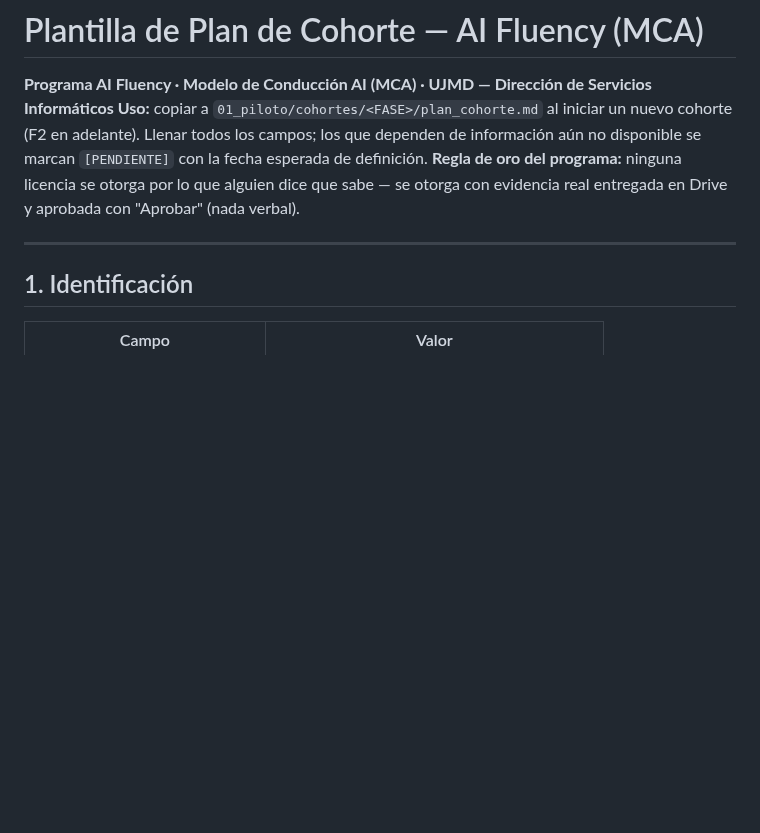
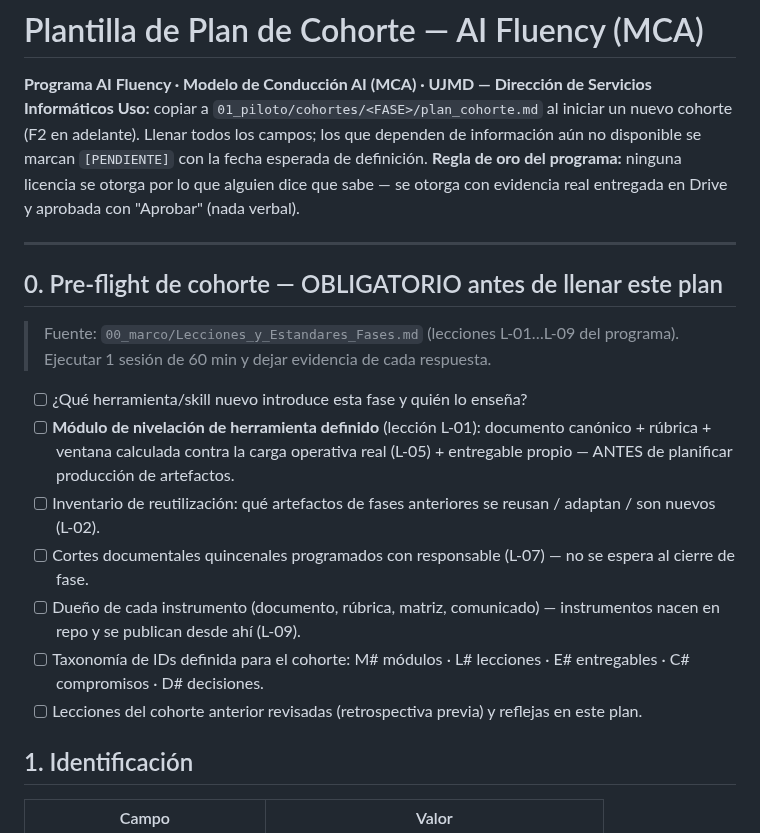
Before and after one commit to untaldouglas/Implementar-AI-Fluentcy, a Markdown page: 01_piloto/cohortes/plantilla_plan_cohorte.md, the part around the change. Drawn GitHub-style; blank space fills up the shorter version.

Commit message:
Sistematización de lecciones F2 (L-01..L-09) y estándares de diseño de fases + pre-flight obligatorio en plantilla de cohorte

```diff
--- a/01_piloto/cohortes/plantilla_plan_cohorte.md
+++ b/01_piloto/cohortes/plantilla_plan_cohorte.md
@@ -5,6 +5,18 @@
 **Regla de oro del programa:** ninguna licencia se otorga por lo que alguien dice que sabe — se otorga con evidencia real entregada en Drive y aprobada con "Aprobar" (nada verbal).
 
 ---
+
+## 0. Pre-flight de cohorte — OBLIGATORIO antes de llenar este plan
+
+> Fuente: `00_marco/Lecciones_y_Estandares_Fases.md` (lecciones L-01…L-09 del programa). Ejecutar 1 sesión de 60 min y dejar evidencia de cada respuesta.
+
+- [ ] ¿Qué herramienta/skill nuevo introduce esta fase y quién lo enseña?
+- [ ] **Módulo de nivelación de herramienta definido** (lección L-01): documento canónico + rúbrica + ventana calculada contra la carga operativa real (L-05) + entregable propio — ANTES de planificar producción de artefactos.
+- [ ] Inventario de reutilización: qué artefactos de fases anteriores se reusan / adaptan / son nuevos (L-02).
+- [ ] Cortes documentales quincenales programados con responsable (L-07) — no se espera al cierre de fase.
+- [ ] Dueño de cada instrumento (documento, rúbrica, matriz, comunicado) — instrumentos nacen en repo y se publican desde ahí (L-09).
+- [ ] Taxonomía de IDs definida para el cohorte: M# módulos · L# lecciones · E# entregables · C# compromisos · D# decisiones.
+- [ ] Lecciones del cohorte anterior revisadas (retrospectiva previa) y reflejas en este plan.
 
 ## 1. Identificación
 
```
Also changed, not shown: 00_marco/Lecciones_y_Estandares_Fases.md (added, +55 -0 lines), ESTADO_PROYECTO.md (+1 -1 lines).
